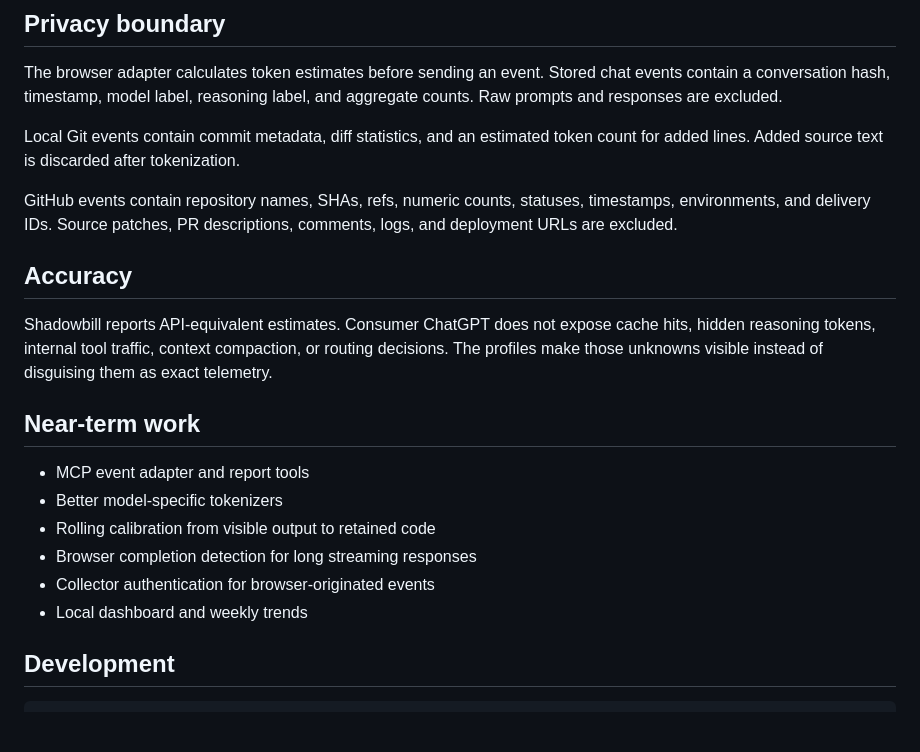
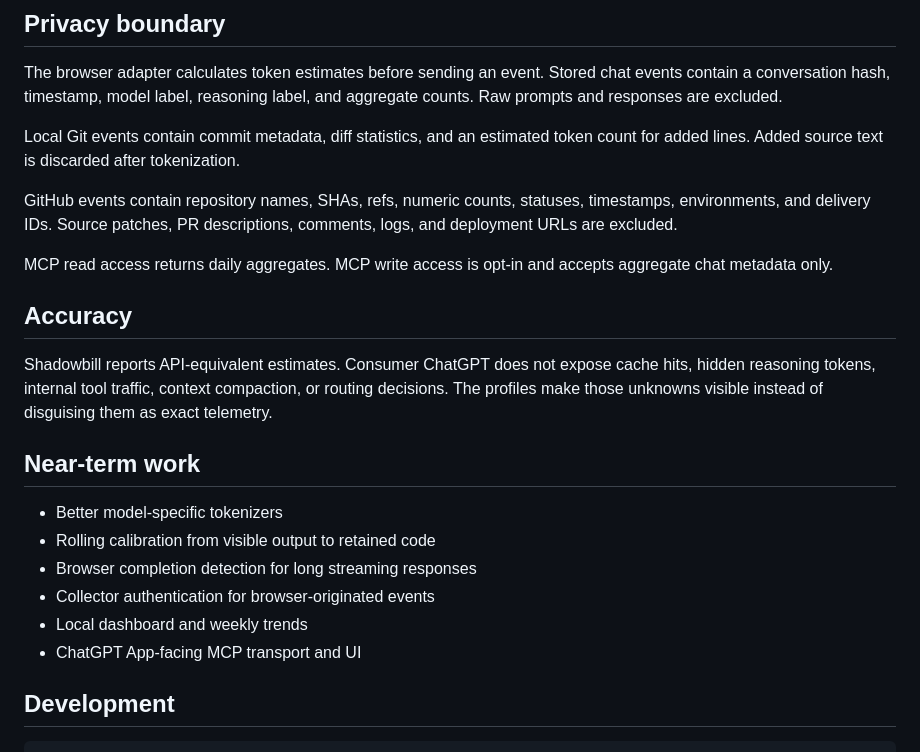
Before and after one commit to teamleaderleo/Shadowbill, a Markdown page: README.md, the part around one of its changes. GitHub-like rendering; blank space fills up the shorter version.

```diff
--- a/README.md
+++ b/README.md
@@ -118,18 +163,20 @@ Local Git events contain commit metadata, diff statistics, and an estimated toke
 
 GitHub events contain repository names, SHAs, refs, numeric counts, statuses, timestamps, environments, and delivery IDs. Source patches, PR descriptions, comments, logs, and deployment URLs are excluded.
 
+MCP read access returns daily aggregates. MCP write access is opt-in and accepts aggregate chat metadata only.
+
 ## Accuracy
 
 Shadowbill reports API-equivalent estimates. Consumer ChatGPT does not expose cache hits, hidden reasoning tokens, internal tool traffic, context compaction, or routing decisions. The profiles make those unknowns visible instead of disguising them as exact telemetry.
 
 ## Near-term work
 
-- MCP event adapter and report tools
 - Better model-specific tokenizers
 - Rolling calibration from visible output to retained code
 - Browser completion detection for long streaming responses
 - Collector authentication for browser-originated events
 - Local dashboard and weekly trends
+- ChatGPT App-facing MCP transport and UI
 
 ## Development
 
```
Also changed, not shown: other parts of README.md (+46 -1 lines).
